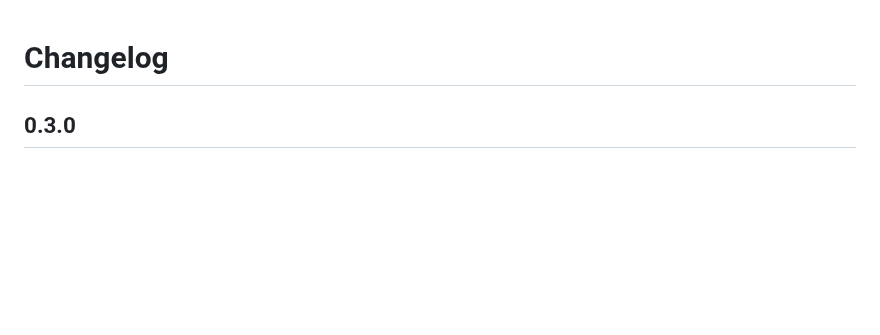
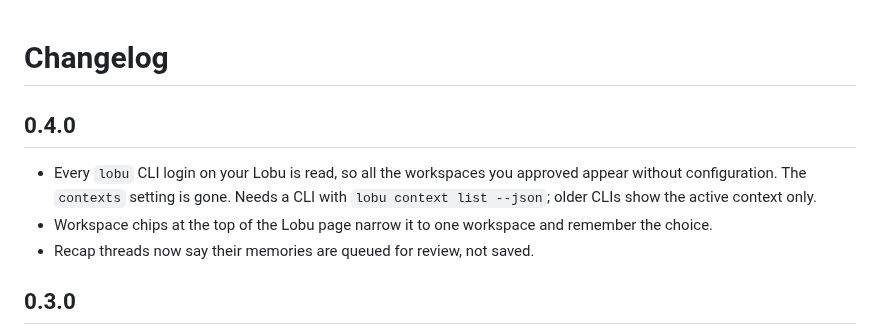
Before and after one commit to lobu-ai/bb-plugin-lobu, a Markdown page: CHANGELOG.md, the part around the change. GitHub-like rendering; blank space fills up the shorter version.

```diff
--- a/CHANGELOG.md
+++ b/CHANGELOG.md
@@ -1,4 +1,14 @@
 # Changelog
+
+## 0.4.0
+
+- Every `lobu` CLI login on your Lobu is read, so all the workspaces you
+  approved appear without configuration. The `contexts` setting is gone.
+  Needs a CLI with `lobu context list --json`; older CLIs show the active
+  context only.
+- Workspace chips at the top of the Lobu page narrow it to one workspace and
+  remember the choice.
+- Recap threads now say their memories are queued for review, not saved.
 
 ## 0.3.0
 
```
Also changed, not shown: README.md (+13 -8 lines), docs/screenshots/dashboard.jpg, 7 other files.
